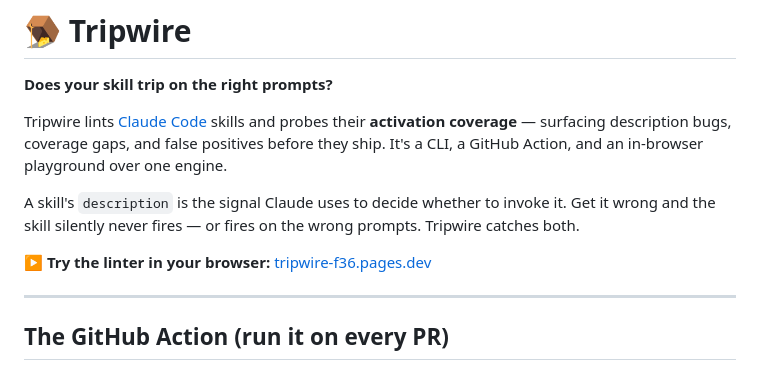
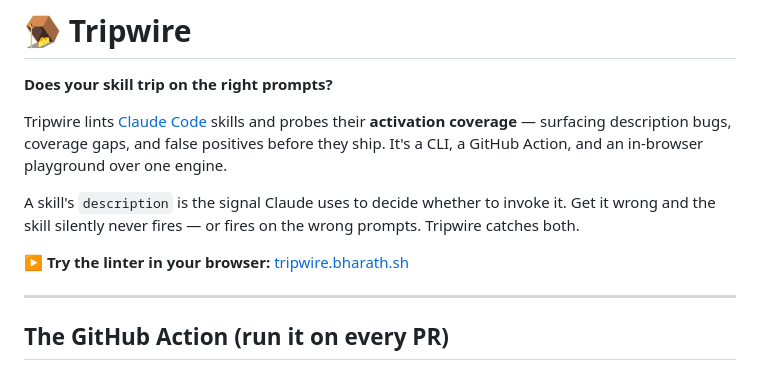
Before and after one commit to bharath31/tripwire, a Markdown page: README.md, the part around the change. Drawn GitHub-style.

Commit message:
docs: point playground link to tripwire.bharath.sh
Co-Authored-By: Claude Opus 4.8 <noreply@anthropic.com>

```diff
--- a/README.md
+++ b/README.md
@@ -6,7 +6,7 @@ Tripwire lints [Claude Code](https://docs.claude.com/en/docs/claude-code) skills
 
 A skill's `description` is the signal Claude uses to decide whether to invoke it. Get it wrong and the skill silently never fires — or fires on the wrong prompts. Tripwire catches both.
 
-▶️ **Try the linter in your browser:** [tripwire-f36.pages.dev](https://tripwire-f36.pages.dev)
+▶️ **Try the linter in your browser:** [tripwire.bharath.sh](https://tripwire.bharath.sh)
 
 ---
 
```
